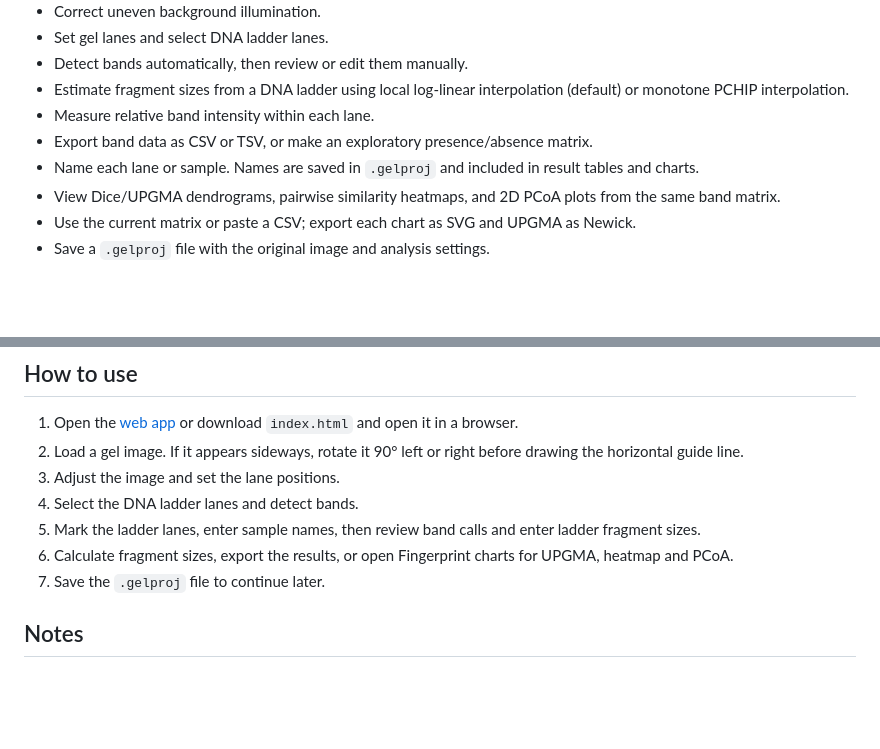
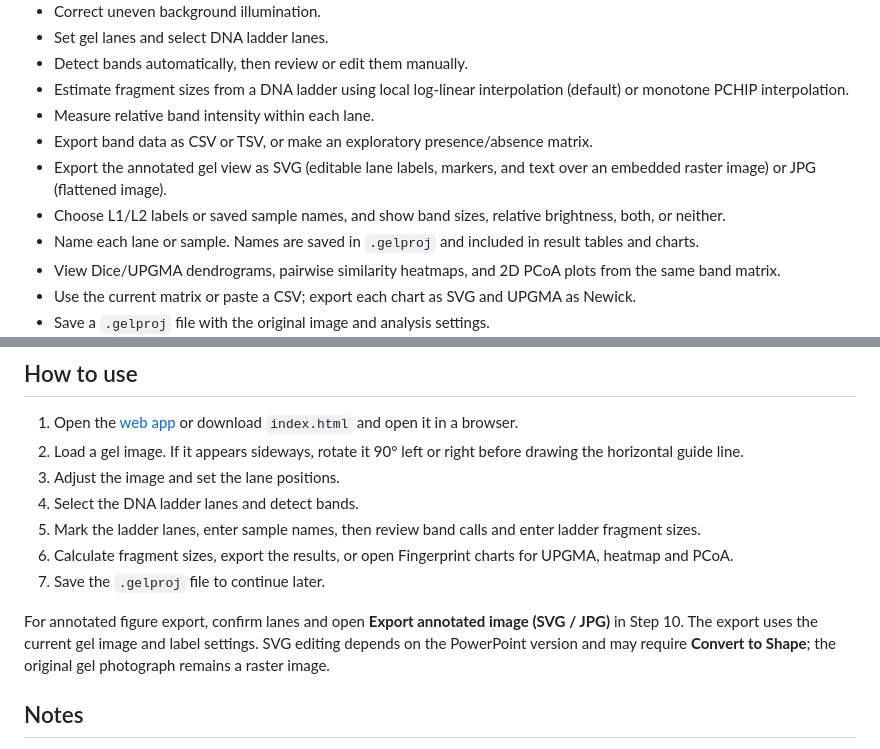
Before and after one commit to Raingel/Gel56, a Markdown page: README.md, 2 parts joined by grey strips. Drawn GitHub-style; blank space fills up the shorter version.

Commit message:
Document editable SVG and JPEG annotated figure export

```diff
--- a/README.md
+++ b/README.md
@@ -17,6 +17,8 @@ Gel56 runs in your browser. No installation or server upload is needed. The inte
 - Estimate fragment sizes from a DNA ladder using local log-linear interpolation (default) or monotone PCHIP interpolation.
 - Measure relative band intensity within each lane.
 - Export band data as CSV or TSV, or make an exploratory presence/absence matrix.
+- Export the annotated gel view as SVG (editable lane labels, markers, and text over an embedded raster image) or JPG (flattened image).
+- Choose L1/L2 labels or saved sample names, and show band sizes, relative brightness, both, or neither.
 - Name each lane or sample. Names are saved in `.gelproj` and included in result tables and charts.
 - View Dice/UPGMA dendrograms, pairwise similarity heatmaps, and 2D PCoA plots from the same band matrix.
 - Use the current matrix or paste a CSV; export each chart as SVG and UPGMA as Newick.
@@ -32,6 +34,8 @@ Gel56 runs in your browser. No installation or server upload is needed. The inte
 6. Calculate fragment sizes, export the results, or open Fingerprint charts for UPGMA, heatmap and PCoA.
 7. Save the `.gelproj` file to continue later.
 
+For annotated figure export, confirm lanes and open **Export annotated image (SVG / JPG)** in Step 10. The export uses the current gel image and label settings. SVG editing depends on the PowerPoint version and may require **Convert to Shape**; the original gel photograph remains a raster image.
+
 ## Notes
 
 - Check all detected bands against the gel image, especially weak bands.
```
